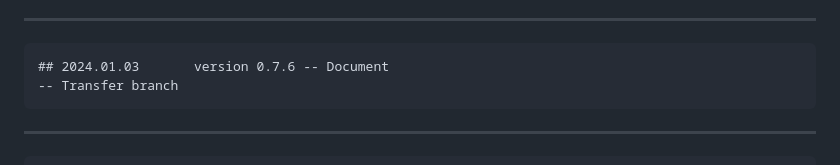
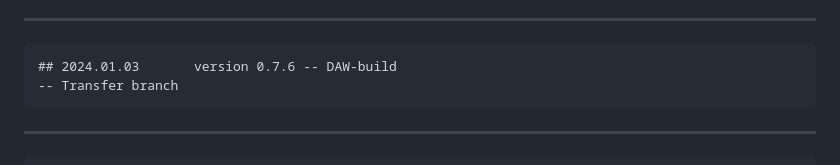
Before and after one commit to Paiiimannnoitla/General-Affairs-Page-Construction, a Markdown page: remake/log.md, the part around the change. GitHub-like rendering.

```diff
--- a/remake/log.md
+++ b/remake/log.md
@@ -24,7 +24,7 @@
 		-- Next branch
 
 ---
-	## 2024.01.03		version 0.7.6 -- Document
+	## 2024.01.03		version 0.7.6 -- DAW-build
 	-- Transfer branch
 ---
 	## 2023.12.26		version 0.7.5 -- Document-build
```
